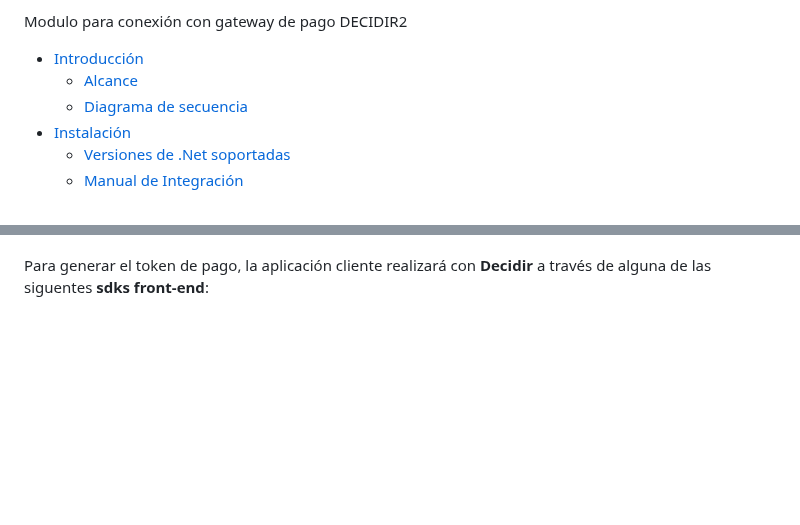
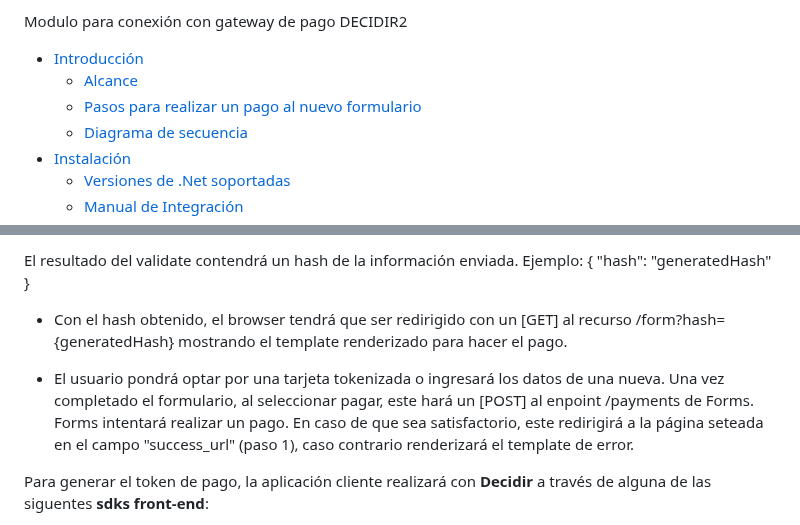
Before and after one commit to payway-ar/sdk-net-ventaonline, a Markdown page: README.md, 2 parts joined by grey strips. Rendered like a GitHub page; blank space fills up the shorter version.

```diff
--- a/README.md
+++ b/README.md
@@ -6,6 +6,7 @@ Modulo para conexión con gateway de pago DECIDIR2
 
   + [Introducción](#introduccion)
 	+ [Alcance](#alcance)
+	+ [Pasos para realizar un pago al nuevo formulario](#Pasos)
 	+ [Diagrama de secuencia](#secuencia)
   + [Instalación](#instalacion)
     + [Versiones de .Net soportadas](#versionesdenetsoportadas)
@@ -61,3 +120,14 @@ La **sdk Net** provee soporte para su **aplicaci&oacute;n back-end**, encargando
+El resultado del validate contendrá un hash de la información enviada. Ejemplo:
+{
+    "hash": "generatedHash"
+}
+
+- Con el hash obtenido, el browser tendrá que ser redirigido con un [GET] al recurso /form?hash={generatedHash} mostrando el template renderizado para hacer el pago.
+
+- El usuario pondrá optar por una tarjeta tokenizada o ingresará los datos de una nueva. Una vez completado el formulario, al seleccionar pagar, este hará un [POST] al enpoint /payments de Forms.
+Forms intentará realizar un pago. En caso de que sea satisfactorio, este redirigirá a la página seteada en el campo "success_url" (paso 1), caso contrario renderizará el template de error.
+
+
 
 Para generar el token de pago, la aplicaci&oacute;n cliente realizar&aacute; con **Decidir** a trav&eacute;s de alguna de las siguentes **sdks front-end**:
 + [sdk IOS](https://github.com/decidir/SDK-IOS.v2)
```
Also changed, not shown: other parts of README.md (+58 -0 lines), docs/img/FormularioIturan.png (added), 9 other files.
